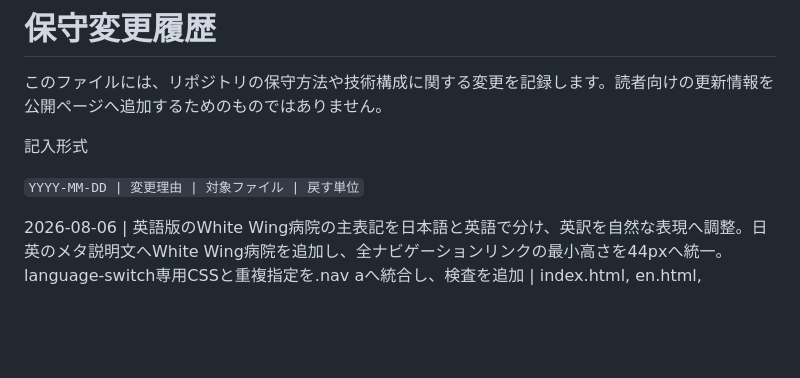
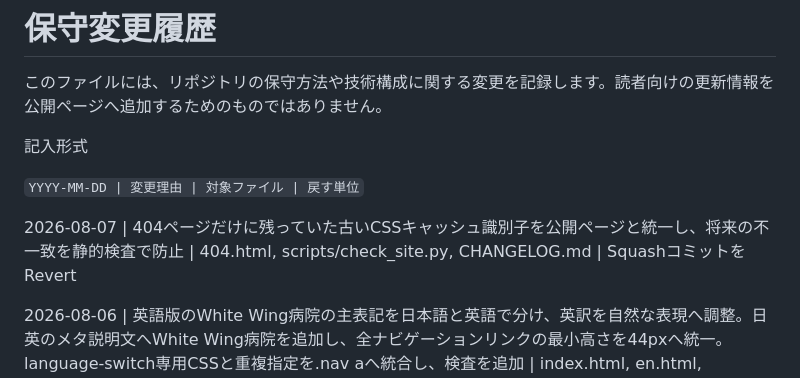
Before and after one commit to abcderp2/suzukochan.officialsite, a Markdown page: CHANGELOG.md, the part around the change. GitHub-like rendering; blank space fills up the shorter version.

Commit message:
fix: keep the 404 stylesheet cache key in sync

```diff
--- a/CHANGELOG.md
+++ b/CHANGELOG.md
@@ -5,6 +5,8 @@
 記入形式
 
 `YYYY-MM-DD | 変更理由 | 対象ファイル | 戻す単位`
+
+2026-08-07 | 404ページだけに残っていた古いCSSキャッシュ識別子を公開ページと統一し、将来の不一致を静的検査で防止 | 404.html, scripts/check_site.py, CHANGELOG.md | SquashコミットをRevert
 
 2026-08-06 | 英語版のWhite Wing病院の主表記を日本語と英語で分け、英訳を自然な表現へ調整。日英のメタ説明文へWhite Wing病院を追加し、全ナビゲーションリンクの最小高さを44pxへ統一。language-switch専用CSSと重複指定を.nav aへ統合し、検査を追加 | index.html, en.html, assets/css/style.css, scripts/check_site.py, CHANGELOG.md | SquashコミットをRevert
 
```
